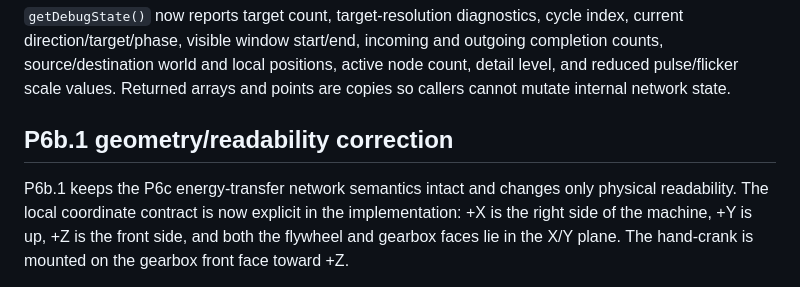
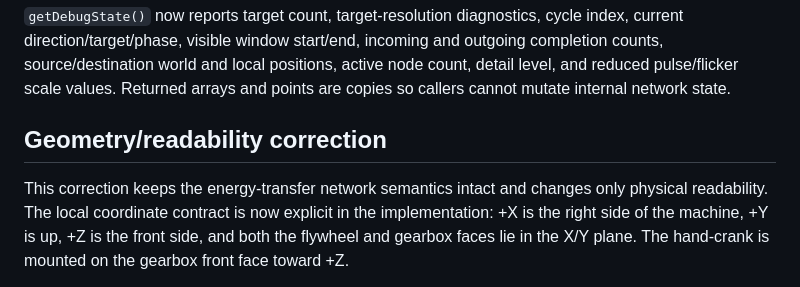
Before and after one commit to futuroptimist/danielsmith.io, a Markdown page: docs/architecture/flywheel-energy-transfer.md, the part around the change. GitHub-like rendering.

Commit message:
📝 : – remove prompt identifiers from docs
- Replace ephemeral prompt references with evergreen wording.

- Add AGENTS guidance to keep future docs/comments generic.

- Tests: npm run format:write; npm run lint; npm run test:ci; npm run docs:check; npm run smoke.

```diff
--- a/docs/architecture/flywheel-energy-transfer.md
+++ b/docs/architecture/flywheel-energy-transfer.md
@@ -767,9 +767,9 @@ outgoing completion counts, source/destination world and local positions, active
 node count, detail level, and reduced pulse/flicker scale values. Returned arrays
 and points are copies so callers cannot mutate internal network state.
 
-## P6b.1 geometry/readability correction
+## Geometry/readability correction
 
-P6b.1 keeps the P6c energy-transfer network semantics intact and changes only
+This correction keeps the energy-transfer network semantics intact and changes only
 physical readability. The local coordinate contract is now explicit in the
 implementation: +X is the right side of the machine, +Y is up, +Z is the front
 side, and both the flywheel and gearbox faces lie in the X/Y plane. The
```
Also changed, not shown: AGENTS.md (+2 -0 lines).
